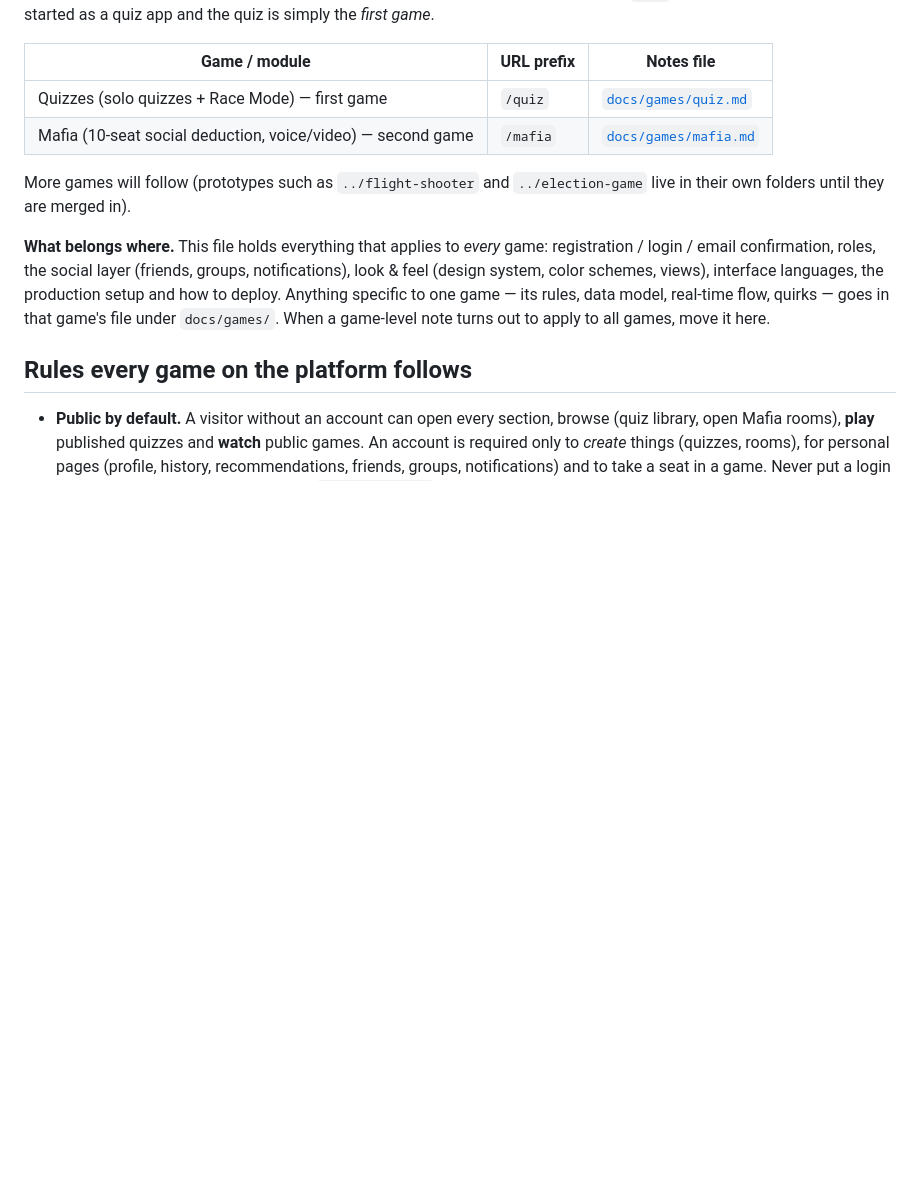
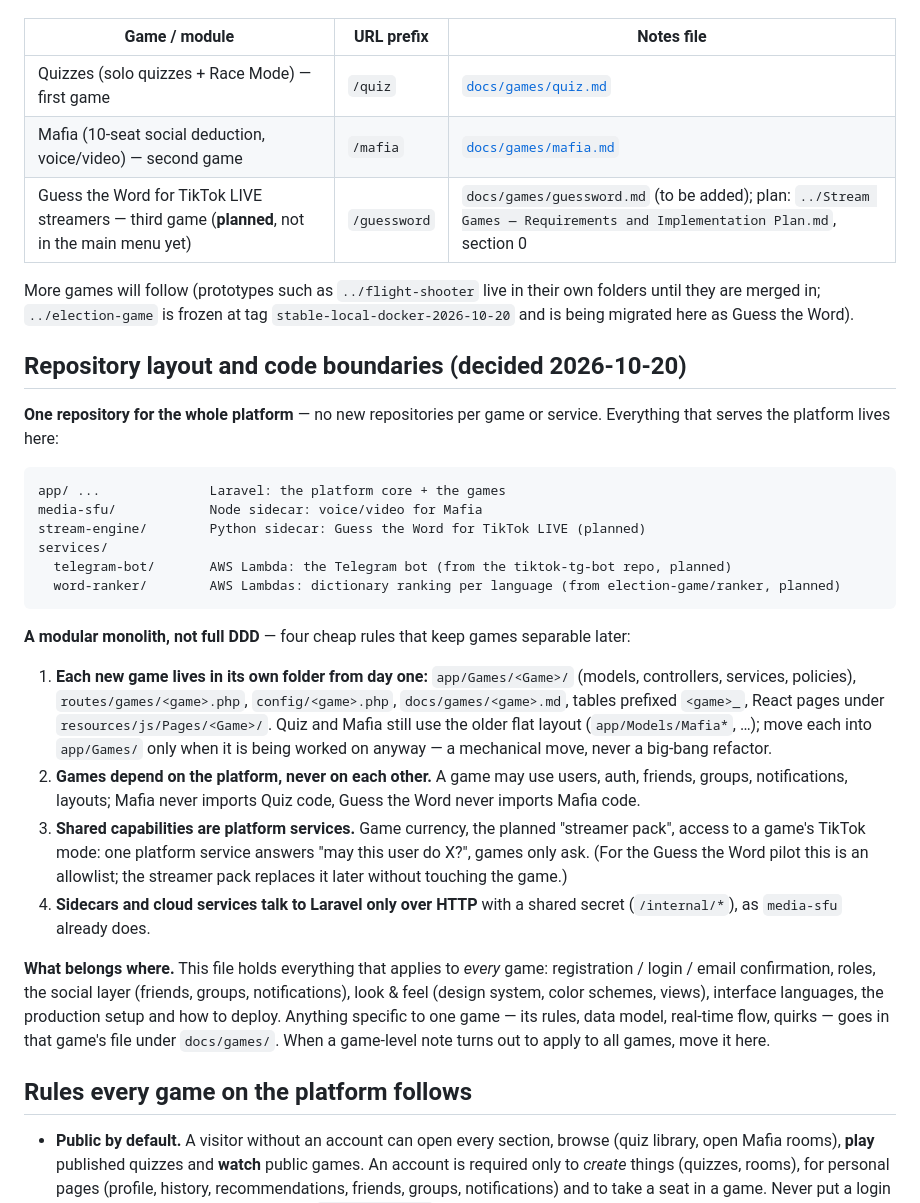
Before and after one commit to alex-mtl/mao-dao, a Markdown page: CLAUDE.md, the part around the change. Rendered like a GitHub page; blank space fills up the shorter version.

Commit message:
CLAUDE.md: one repository for the whole platform (services/, stream-engine/), modular-monolith rules for games (app/Games/<Game>/), Guess the Word planned at /guessword
Co-Authored-By: Claude Opus 5.5 <noreply@anthropic.com>

````diff
--- a/CLAUDE.md
+++ b/CLAUDE.md
@@ -11,9 +11,46 @@ a quiz app and the quiz is simply the *first game*.
 |---|---|---|
 | Quizzes (solo quizzes + Race Mode) — first game | `/quiz` | [`docs/games/quiz.md`](docs/games/quiz.md) |
 | Mafia (10-seat social deduction, voice/video) — second game | `/mafia` | [`docs/games/mafia.md`](docs/games/mafia.md) |
+| Guess the Word for TikTok LIVE streamers — third game (**planned**, not in the main menu yet) | `/guessword` | `docs/games/guessword.md` (to be added); plan: `../Stream Games — Requirements and Implementation Plan.md`, section 0 |
 
-More games will follow (prototypes such as `../flight-shooter` and
-`../election-game` live in their own folders until they are merged in).
+More games will follow (prototypes such as `../flight-shooter` live in their
+own folders until they are merged in; `../election-game` is frozen at tag
+`stable-local-docker-2026-10-20` and is being migrated here as Guess the Word).
+
+## Repository layout and code boundaries (decided 2026-10-20)
+
+**One repository for the whole platform** — no new repositories per game or
+service. Everything that serves the platform lives here:
+
+```
+app/ ...              Laravel: the platform core + the games
+media-sfu/            Node sidecar: voice/video for Mafia
+stream-engine/        Python sidecar: Guess the Word for TikTok LIVE (planned)
+services/
+  telegram-bot/       AWS Lambda: the Telegram bot (from the tiktok-tg-bot repo, planned)
+  word-ranker/        AWS Lambdas: dictionary ranking per language (from election-game/ranker, planned)
+```
+
+**A modular monolith, not full DDD** — four cheap rules that keep games
+separable later:
+
+1. **Each new game lives in its own folder from day one:**
+   `app/Games/<Game>/` (models, controllers, services, policies),
+   `routes/games/<game>.php`, `config/<game>.php`, `docs/games/<game>.md`,
+   tables prefixed `<game>_`, React pages under `resources/js/Pages/<Game>/`.
+   Quiz and Mafia still use the older flat layout (`app/Models/Mafia*`, …);
+   move each into `app/Games/` only when it is being worked on anyway — a
+   mechanical move, never a big-bang refactor.
+2. **Games depend on the platform, never on each other.** A game may use
+   users, auth, friends, groups, notifications, layouts; Mafia never imports
+   Quiz code, Guess the Word never imports Mafia code.
+3. **Shared capabilities are platform services.** Game currency, the planned
+   "streamer pack", access to a game's TikTok mode: one platform service
+   answers "may this user do X?", games only ask. (For the Guess the Word
+   pilot this is an allowlist; the streamer pack replaces it later without
+   touching the game.)
+4. **Sidecars and cloud services talk to Laravel only over HTTP** with a
+   shared secret (`/internal/*`), as `media-sfu` already does.
 
 **What belongs where.** This file holds everything that applies to *every*
 game: registration / login / email confirmation, roles, the social layer
````
